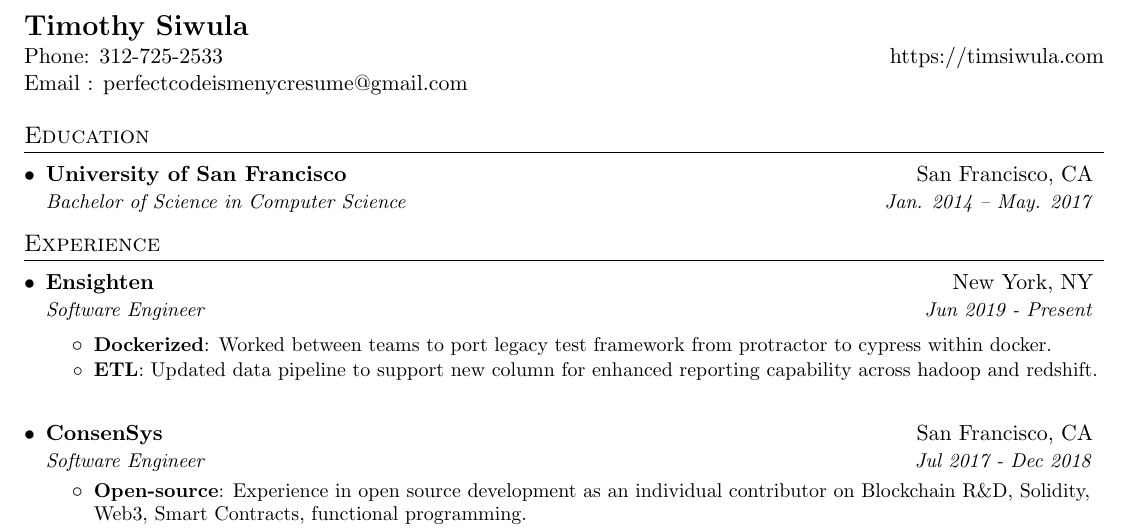
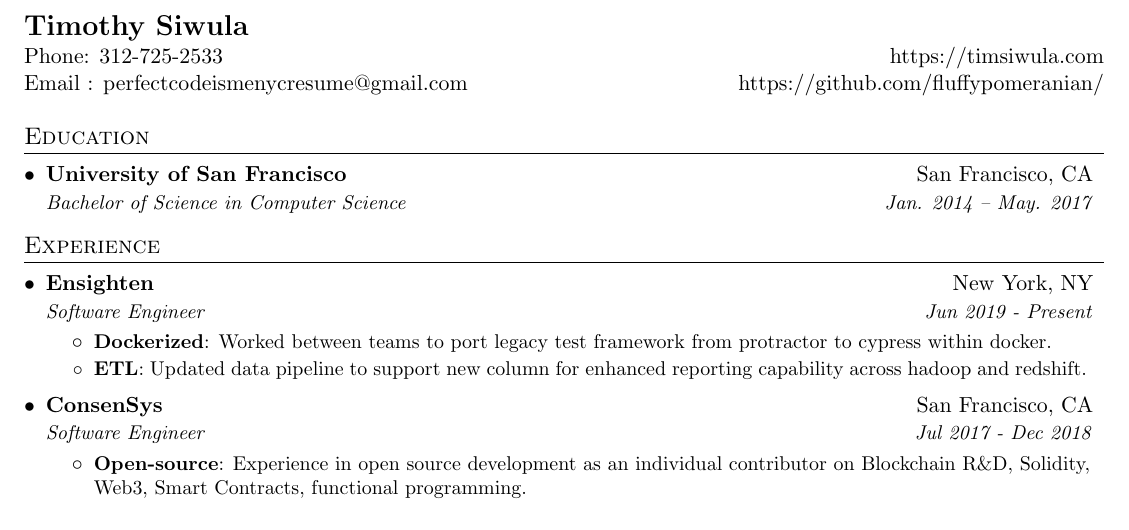
Before and after one commit to timxor/resume, a LaTeX CV (resume-timothy-siwula.tex): part of the page, cut so that both start at the same text. Compiled offline with pdfLaTeX.

Commit message:
add github profile url

```diff
--- a/resume-timothy-siwula.tex
+++ b/resume-timothy-siwula.tex
@@ -97,11 +97,10 @@
 %-------------------------------------------
   \textbf{\href{https://timsiwula.com/}{\Large Timothy Siwula}} \\
   \href{}{Phone: 312-725-2533} & {https://timsiwula.com} \\
-  \href{mailto:perfectcodeismenycresume@gmail.com}{Email : perfectcodeismenycresume@gmail.com} \\
+  \href{mailto:perfectcodeismenycresume@gmail.com}{Email : perfectcodeismenycresume@gmail.com} & {https://github.com/fluffypomeranian/}  \\
 \end{tabular*}
 
-
-%-----------EDUCATION-----------------
+%----------- EDUCATION -----------------
 \section{Education}
   \resumeSubHeadingListStart
     \resumeSubheading
```
Also changed, not shown: resume-timothy-siwula.pdf, resume-timothy-siwula.tex (35 more changed lines).
